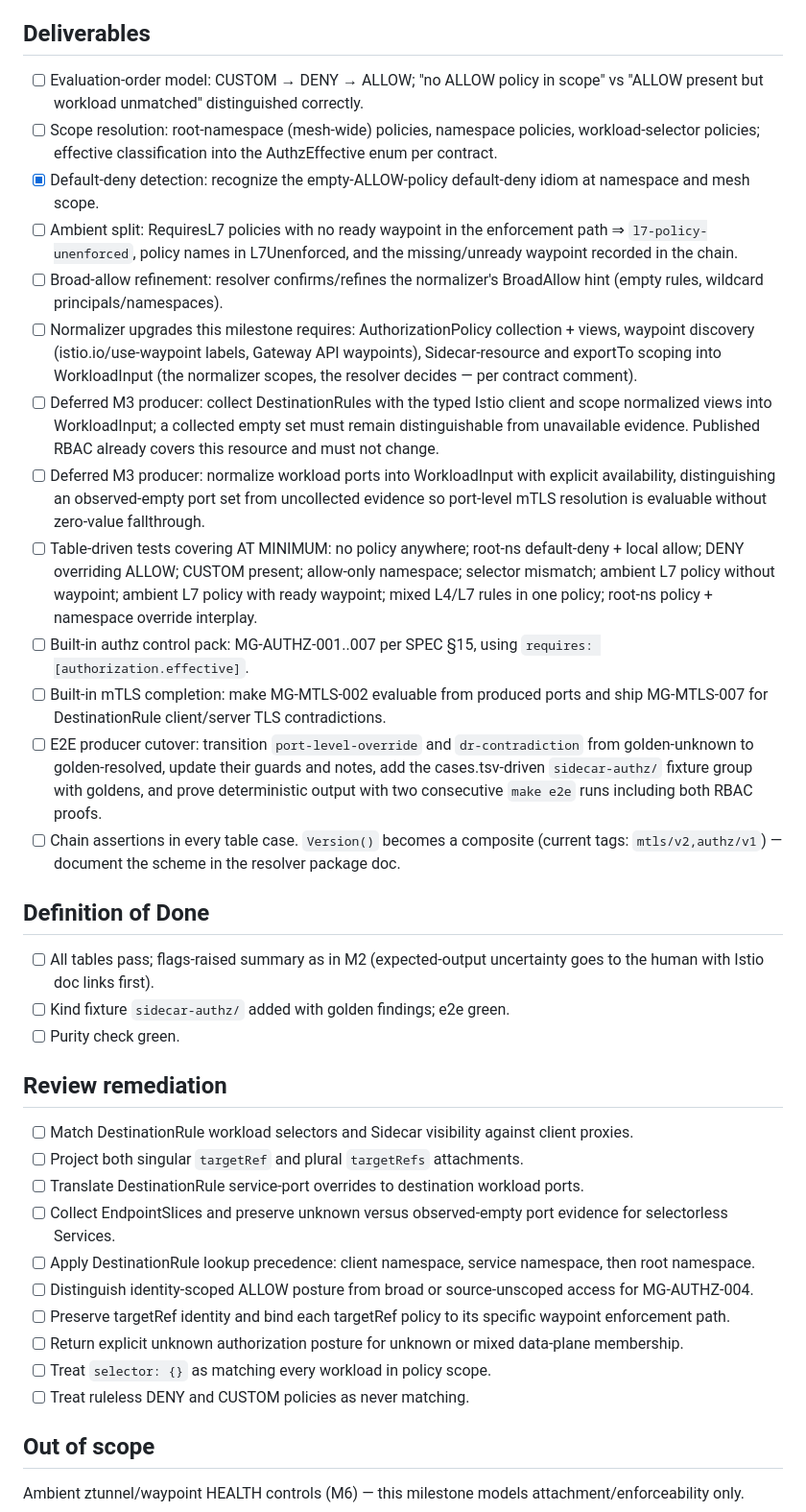
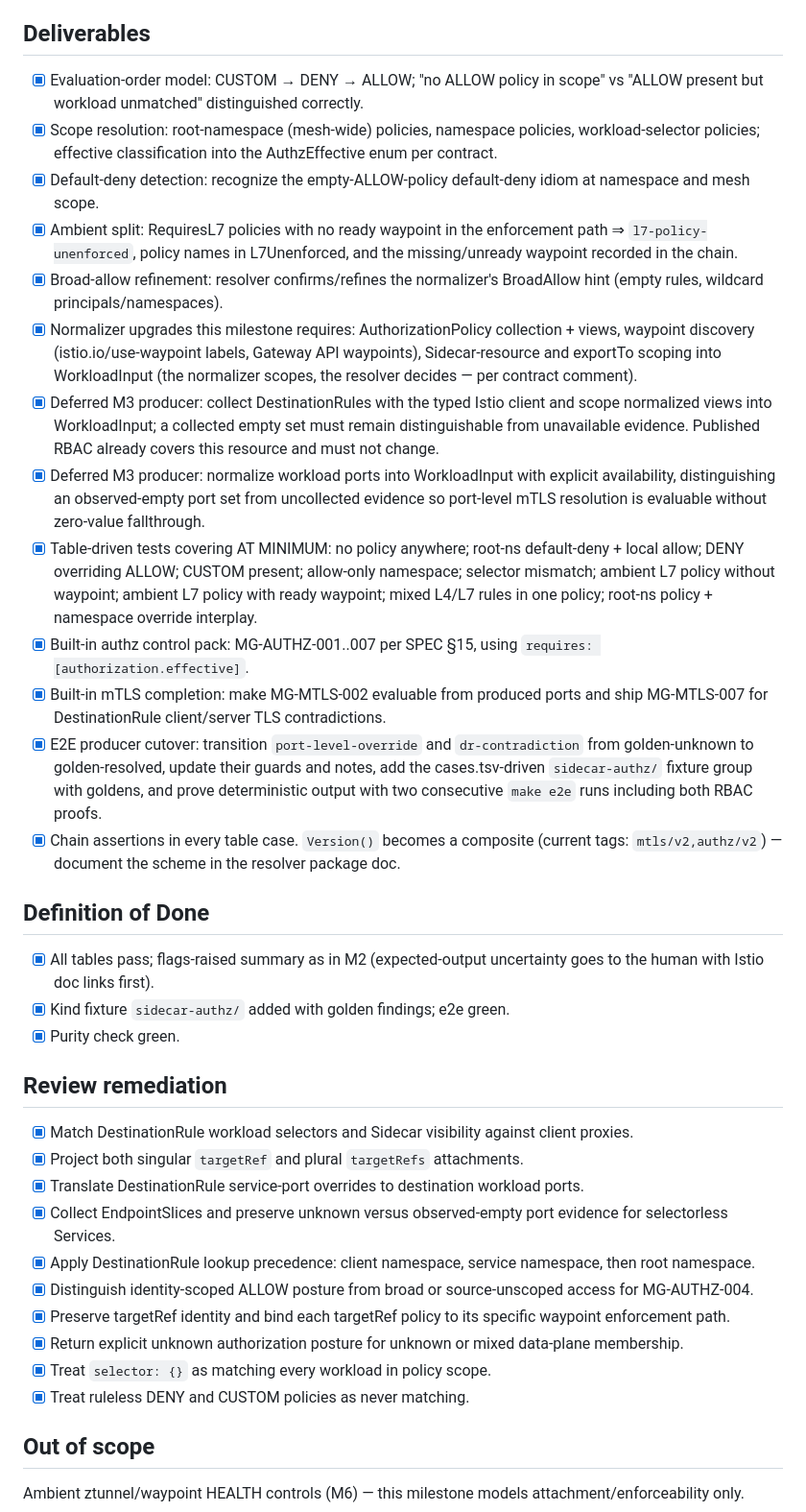
Before and after one commit to openmeshguard/openmeshguard, a Markdown page: plan/M5-authz-resolver.md, the part around one of its changes. Shown at 96% size. Rendered like a GitHub page.

```diff
--- a/plan/M5-authz-resolver.md
+++ b/plan/M5-authz-resolver.md
@@ -9,37 +9,37 @@ Complete `ResolveAuthz` per contract: AuthorizationPolicy evaluation order, atta
 SPEC.md §7 (authorization effective posture, scope resolution). Contract: resolver_types.go. Upstream references to cite: Istio authorization policy docs (CUSTOM → DENY → ALLOW evaluation, implicit behavior when no ALLOW matches, root-namespace policies) and ambient waypoint policy attachment (targetRefs, L7 attribute enforcement location).
 
 ## Deliverables
-- [ ] Evaluation-order model: CUSTOM → DENY → ALLOW; "no ALLOW policy in scope" vs "ALLOW present but workload unmatched" distinguished correctly.
-- [ ] Scope resolution: root-namespace (mesh-wide) policies, namespace policies, workload-selector policies; effective classification into the AuthzEffective enum per contract.
+- [x] Evaluation-order model: CUSTOM → DENY → ALLOW; "no ALLOW policy in scope" vs "ALLOW present but workload unmatched" distinguished correctly.
+- [x] Scope resolution: root-namespace (mesh-wide) policies, namespace policies, workload-selector policies; effective classification into the AuthzEffective enum per contract.
 - [x] Default-deny detection: recognize the empty-ALLOW-policy default-deny idiom at namespace and mesh scope.
-- [ ] Ambient split: RequiresL7 policies with no ready waypoint in the enforcement path ⇒ `l7-policy-unenforced`, policy names in L7Unenforced, and the missing/unready waypoint recorded in the chain.
-- [ ] Broad-allow refinement: resolver confirms/refines the normalizer's BroadAllow hint (empty rules, wildcard principals/namespaces).
-- [ ] Normalizer upgrades this milestone requires: AuthorizationPolicy collection + views, waypoint discovery (istio.io/use-waypoint labels, Gateway API waypoints), Sidecar-resource and exportTo scoping into WorkloadInput (the normalizer scopes, the resolver decides — per contract comment).
-- [ ] Deferred M3 producer: collect DestinationRules with the typed Istio client and scope normalized views into WorkloadInput; a collected empty set must remain distinguishable from unavailable evidence. Published RBAC already covers this resource and must not change.
-- [ ] Deferred M3 producer: normalize workload ports into WorkloadInput with explicit availability, distinguishing an observed-empty port set from uncollected evidence so port-level mTLS resolution is evaluable without zero-value fallthrough.
-- [ ] Table-driven tests covering AT MINIMUM: no policy anywhere; root-ns default-deny + local allow; DENY overriding ALLOW; CUSTOM present; allow-only namespace; selector mismatch; ambient L7 policy without waypoint; ambient L7 policy with ready waypoint; mixed L4/L7 rules in one policy; root-ns policy + namespace override interplay.
-- [ ] Built-in authz control pack: MG-AUTHZ-001..007 per SPEC §15, using `requires: [authorization.effective]`.
-- [ ] Built-in mTLS completion: make MG-MTLS-002 evaluable from produced ports and ship MG-MTLS-007 for DestinationRule client/server TLS contradictions.
-- [ ] E2E producer cutover: transition `port-level-override` and `dr-contradiction` from golden-unknown to golden-resolved, update their guards and notes, add the cases.tsv-driven `sidecar-authz/` fixture group with goldens, and prove deterministic output with two consecutive `make e2e` runs including both RBAC proofs.
-- [ ] Chain assertions in every table case. `Version()` becomes a composite (current tags: `mtls/v2,authz/v1`) — document the scheme in the resolver package doc.
+- [x] Ambient split: RequiresL7 policies with no ready waypoint in the enforcement path ⇒ `l7-policy-unenforced`, policy names in L7Unenforced, and the missing/unready waypoint recorded in the chain.
+- [x] Broad-allow refinement: resolver confirms/refines the normalizer's BroadAllow hint (empty rules, wildcard principals/namespaces).
+- [x] Normalizer upgrades this milestone requires: AuthorizationPolicy collection + views, waypoint discovery (istio.io/use-waypoint labels, Gateway API waypoints), Sidecar-resource and exportTo scoping into WorkloadInput (the normalizer scopes, the resolver decides — per contract comment).
+- [x] Deferred M3 producer: collect DestinationRules with the typed Istio client and scope normalized views into WorkloadInput; a collected empty set must remain distinguishable from unavailable evidence. Published RBAC already covers this resource and must not change.
+- [x] Deferred M3 producer: normalize workload ports into WorkloadInput with explicit availability, distinguishing an observed-empty port set from uncollected evidence so port-level mTLS resolution is evaluable without zero-value fallthrough.
+- [x] Table-driven tests covering AT MINIMUM: no policy anywhere; root-ns default-deny + local allow; DENY overriding ALLOW; CUSTOM present; allow-only namespace; selector mismatch; ambient L7 policy without waypoint; ambient L7 policy with ready waypoint; mixed L4/L7 rules in one policy; root-ns policy + namespace override interplay.
+- [x] Built-in authz control pack: MG-AUTHZ-001..007 per SPEC §15, using `requires: [authorization.effective]`.
+- [x] Built-in mTLS completion: make MG-MTLS-002 evaluable from produced ports and ship MG-MTLS-007 for DestinationRule client/server TLS contradictions.
+- [x] E2E producer cutover: transition `port-level-override` and `dr-contradiction` from golden-unknown to golden-resolved, update their guards and notes, add the cases.tsv-driven `sidecar-authz/` fixture group with goldens, and prove deterministic output with two consecutive `make e2e` runs including both RBAC proofs.
+- [x] Chain assertions in every table case. `Version()` becomes a composite (current tags: `mtls/v2,authz/v2`) — document the scheme in the resolver package doc.
 
 ## Definition of Done
-- [ ] All tables pass; flags-raised summary as in M2 (expected-output uncertainty goes to the human with Istio doc links first).
-- [ ] Kind fixture `sidecar-authz/` added with golden findings; e2e green.
-- [ ] Purity check green.
+- [x] All tables pass; flags-raised summary as in M2 (expected-output uncertainty goes to the human with Istio doc links first).
+- [x] Kind fixture `sidecar-authz/` added with golden findings; e2e green.
+- [x] Purity check green.
 
 ## Review remediation
 
-- [ ] Match DestinationRule workload selectors and Sidecar visibility against client proxies.
-- [ ] Project both singular `targetRef` and plural `targetRefs` attachments.
-- [ ] Translate DestinationRule service-port overrides to destination workload ports.
-- [ ] Collect EndpointSlices and preserve unknown versus observed-empty port evidence for selectorless Services.
-- [ ] Apply DestinationRule lookup precedence: client namespace, service namespace, then root namespace.
-- [ ] Distinguish identity-scoped ALLOW posture from broad or source-unscoped access for MG-AUTHZ-004.
-- [ ] Preserve targetRef identity and bind each targetRef policy to its specific waypoint enforcement path.
-- [ ] Return explicit unknown authorization posture for unknown or mixed data-plane membership.
-- [ ] Treat `selector: {}` as matching every workload in policy scope.
-- [ ] Treat ruleless DENY and CUSTOM policies as never matching.
+- [x] Match DestinationRule workload selectors and Sidecar visibility against client proxies.
+- [x] Project both singular `targetRef` and plural `targetRefs` attachments.
+- [x] Translate DestinationRule service-port overrides to destination workload ports.
+- [x] Collect EndpointSlices and preserve unknown versus observed-empty port evidence for selectorless Services.
+- [x] Apply DestinationRule lookup precedence: client namespace, service namespace, then root namespace.
+- [x] Distinguish identity-scoped ALLOW posture from broad or source-unscoped access for MG-AUTHZ-004.
+- [x] Preserve targetRef identity and bind each targetRef policy to its specific waypoint enforcement path.
+- [x] Return explicit unknown authorization posture for unknown or mixed data-plane membership.
+- [x] Treat `selector: {}` as matching every workload in policy scope.
+- [x] Treat ruleless DENY and CUSTOM policies as never matching.
 
 ## Out of scope
 Ambient ztunnel/waypoint HEALTH controls (M6) — this milestone models attachment/enforceability only.
```
Also changed, not shown: other parts of plan/M5-authz-resolver.md (+18 -5 lines).
